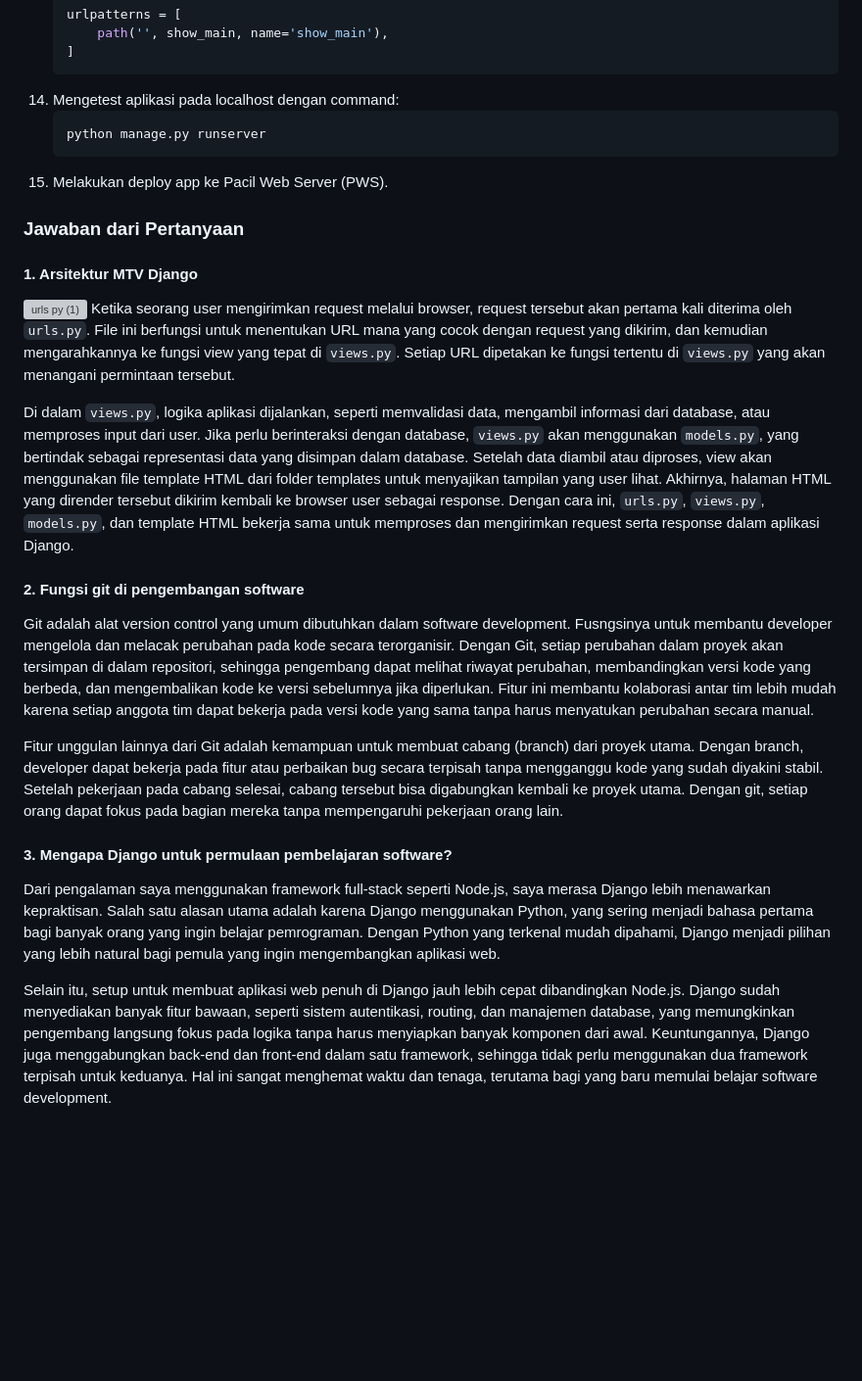
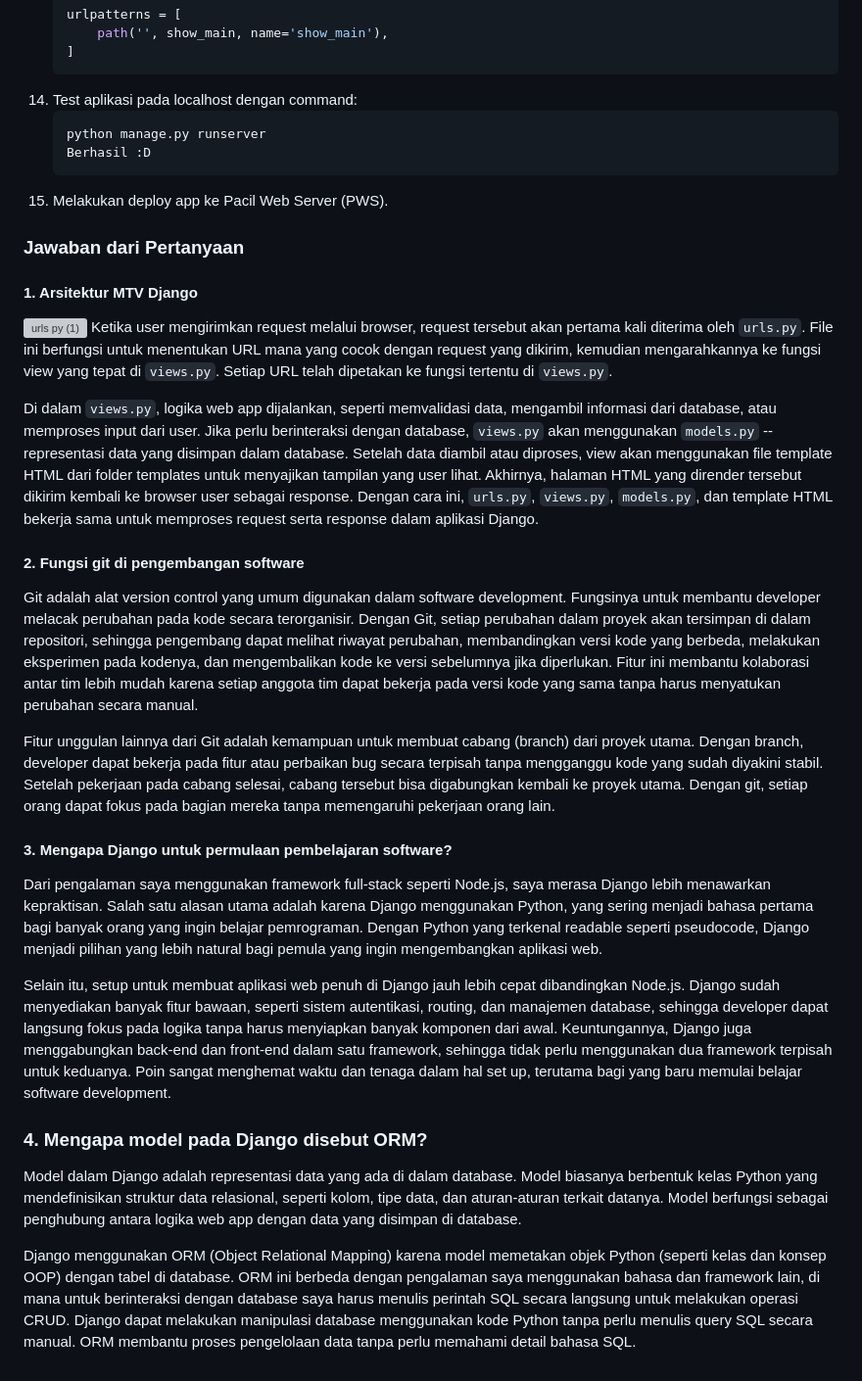
Before and after one commit to bizarrebeam/glowify, a Markdown page: README.md, the part around one of its changes. Shown at 98% size. GitHub-like rendering; blank space fills up the shorter version; grey boxes are pictures that could not be loaded.

````diff
--- a/README.md
+++ b/README.md
@@ -79,25 +79,30 @@ Glowify adalah proyek Django sederhana sebagai tugas mata kuliah Pemrograman Ber
     urlpatterns = [
         path('', show_main, name='show_main'),
     ]
-14. Mengetest aplikasi pada localhost dengan command:
+14. Test aplikasi pada localhost dengan command:
     ```bash
     python manage.py runserver
+    Berhasil :D
 15. Melakukan deploy app ke Pacil Web Server (PWS).
 
 ### Jawaban dari Pertanyaan
 #### 1. Arsitektur MTV Django
 ![urls py (1)](https://github.com/user-attachments/assets/2375606a-f322-456b-85d3-db53d7dddc91)
-Ketika seorang user mengirimkan request melalui browser, request tersebut akan pertama kali diterima oleh `urls.py`. File    ini berfungsi untuk menentukan URL mana yang cocok dengan request yang dikirim, dan kemudian mengarahkannya ke fungsi        view yang tepat di `views.py`. Setiap URL dipetakan ke fungsi tertentu di `views.py` yang akan menangani permintaan          tersebut.
+Ketika user mengirimkan request melalui browser, request tersebut akan pertama kali diterima oleh `urls.py`. File ini berfungsi untuk menentukan URL mana yang cocok dengan request yang dikirim, kemudian mengarahkannya ke fungsi view yang tepat di `views.py`. Setiap URL telah dipetakan ke fungsi tertentu di `views.py`.
 
-Di dalam `views.py`, logika aplikasi dijalankan, seperti memvalidasi data, mengambil informasi dari database, atau           memproses input dari user. Jika perlu berinteraksi dengan database, `views.py` akan menggunakan `models.py`, yang            bertindak sebagai representasi data yang disimpan dalam database. Setelah data diambil atau diproses, view akan              menggunakan file template HTML dari folder templates untuk menyajikan tampilan yang user lihat. Akhirnya, halaman HTML       yang dirender tersebut dikirim kembali ke browser user sebagai response. Dengan cara ini, `urls.py`, `views.py`,             `models.py`, dan template HTML bekerja sama untuk memproses dan mengirimkan request serta response dalam aplikasi Django.
+Di dalam `views.py`, logika web app dijalankan, seperti memvalidasi data, mengambil informasi dari database, atau memproses input dari user. Jika perlu berinteraksi dengan database, `views.py` akan menggunakan `models.py` -- representasi data yang disimpan dalam database. Setelah data diambil atau diproses, view akan menggunakan file template HTML dari folder templates untuk menyajikan tampilan yang user lihat. Akhirnya, halaman HTML yang dirender tersebut dikirim kembali ke browser user sebagai response. Dengan cara ini, `urls.py`, `views.py`, `models.py`, dan template HTML bekerja sama untuk memproses request serta response dalam aplikasi Django.
 
 #### 2. Fungsi git di pengembangan software
-Git adalah alat version control yang umum dibutuhkan dalam software development. Fusngsinya untuk membantu developer
-mengelola dan melacak perubahan pada kode secara terorganisir. Dengan Git, setiap perubahan dalam proyek akan tersimpan      di dalam repositori, sehingga pengembang dapat melihat riwayat perubahan, membandingkan versi kode yang berbeda, dan         mengembalikan kode ke versi sebelumnya jika diperlukan. Fitur ini membantu kolaborasi antar tim lebih mudah karena          setiap anggota tim dapat bekerja pada versi kode yang sama tanpa harus menyatukan perubahan secara manual.
+Git adalah alat version control yang umum digunakan dalam software development. Fungsinya untuk membantu developer melacak perubahan pada kode secara terorganisir. Dengan Git, setiap perubahan dalam proyek akan tersimpan di dalam repositori, sehingga pengembang dapat melihat riwayat perubahan, membandingkan versi kode yang berbeda, melakukan eksperimen pada kodenya, dan mengembalikan kode ke versi sebelumnya jika diperlukan. Fitur ini membantu kolaborasi antar tim lebih mudah karena setiap anggota tim dapat bekerja pada versi kode yang sama tanpa harus menyatukan perubahan secara manual.
 
-Fitur unggulan lainnya dari Git adalah kemampuan untuk membuat cabang (branch) dari proyek utama. Dengan branch, developer dapat bekerja pada fitur atau perbaikan bug secara terpisah tanpa mengganggu kode yang sudah diyakini stabil. Setelah pekerjaan pada cabang selesai, cabang tersebut bisa digabungkan kembali ke proyek utama. Dengan git, setiap orang dapat fokus pada bagian mereka tanpa mempengaruhi pekerjaan orang lain.
+Fitur unggulan lainnya dari Git adalah kemampuan untuk membuat cabang (branch) dari proyek utama. Dengan branch, developer dapat bekerja pada fitur atau perbaikan bug secara terpisah tanpa mengganggu kode yang sudah diyakini stabil. Setelah pekerjaan pada cabang selesai, cabang tersebut bisa digabungkan kembali ke proyek utama. Dengan git, setiap orang dapat fokus pada bagian mereka tanpa memengaruhi pekerjaan orang lain.
 
 #### 3. Mengapa Django untuk permulaan pembelajaran software?
-Dari pengalaman saya menggunakan framework full-stack seperti Node.js, saya merasa Django lebih menawarkan kepraktisan. Salah satu alasan utama adalah karena Django menggunakan Python, yang sering menjadi bahasa pertama bagi banyak orang yang ingin belajar pemrograman. Dengan Python yang terkenal mudah dipahami, Django menjadi pilihan yang lebih natural bagi pemula yang ingin mengembangkan aplikasi web.
+Dari pengalaman saya menggunakan framework full-stack seperti Node.js, saya merasa Django lebih menawarkan kepraktisan. Salah satu alasan utama adalah karena Django menggunakan Python, yang sering menjadi bahasa pertama bagi banyak orang yang ingin belajar pemrograman. Dengan Python yang terkenal readable seperti pseudocode, Django menjadi pilihan yang lebih natural bagi pemula yang ingin mengembangkan aplikasi web.
 
-Selain itu, setup untuk membuat aplikasi web penuh di Django jauh lebih cepat dibandingkan Node.js. Django sudah menyediakan banyak fitur bawaan, seperti sistem autentikasi, routing, dan manajemen database, yang memungkinkan pengembang langsung fokus pada logika tanpa harus menyiapkan banyak komponen dari awal. Keuntungannya, Django juga menggabungkan back-end dan front-end dalam satu framework, sehingga tidak perlu menggunakan dua framework terpisah untuk keduanya. Hal ini sangat menghemat waktu dan tenaga, terutama bagi yang baru memulai belajar software development.
+Selain itu, setup untuk membuat aplikasi web penuh di Django jauh lebih cepat dibandingkan Node.js. Django sudah menyediakan banyak fitur bawaan, seperti sistem autentikasi, routing, dan manajemen database, sehingga developer dapat langsung fokus pada logika tanpa harus menyiapkan banyak komponen dari awal. Keuntungannya, Django juga menggabungkan back-end dan front-end dalam satu framework, sehingga tidak perlu menggunakan dua framework terpisah untuk keduanya. Poin sangat menghemat waktu dan tenaga dalam hal set up, terutama bagi yang baru memulai belajar software development.
+
+### 4. Mengapa model pada Django disebut ORM?
+Model dalam Django adalah representasi data yang ada di dalam database. Model biasanya berbentuk kelas Python yang mendefinisikan struktur data relasional, seperti kolom, tipe data, dan aturan-aturan terkait datanya. Model berfungsi sebagai penghubung antara logika web app dengan data yang disimpan di database.
+
+Django menggunakan ORM (Object Relational Mapping) karena model memetakan objek Python (seperti kelas dan konsep OOP) dengan tabel di database. ORM ini berbeda dengan pengalaman saya menggunakan bahasa dan framework lain, di mana untuk berinteraksi dengan database saya harus menulis perintah SQL secara langsung untuk melakukan operasi CRUD. Django dapat melakukan manipulasi database menggunakan kode Python tanpa perlu menulis query SQL secara manual. ORM membantu proses pengelolaan data tanpa perlu memahami detail bahasa SQL.
````
Also changed, not shown: other parts of README.md (+5 -5 lines).
